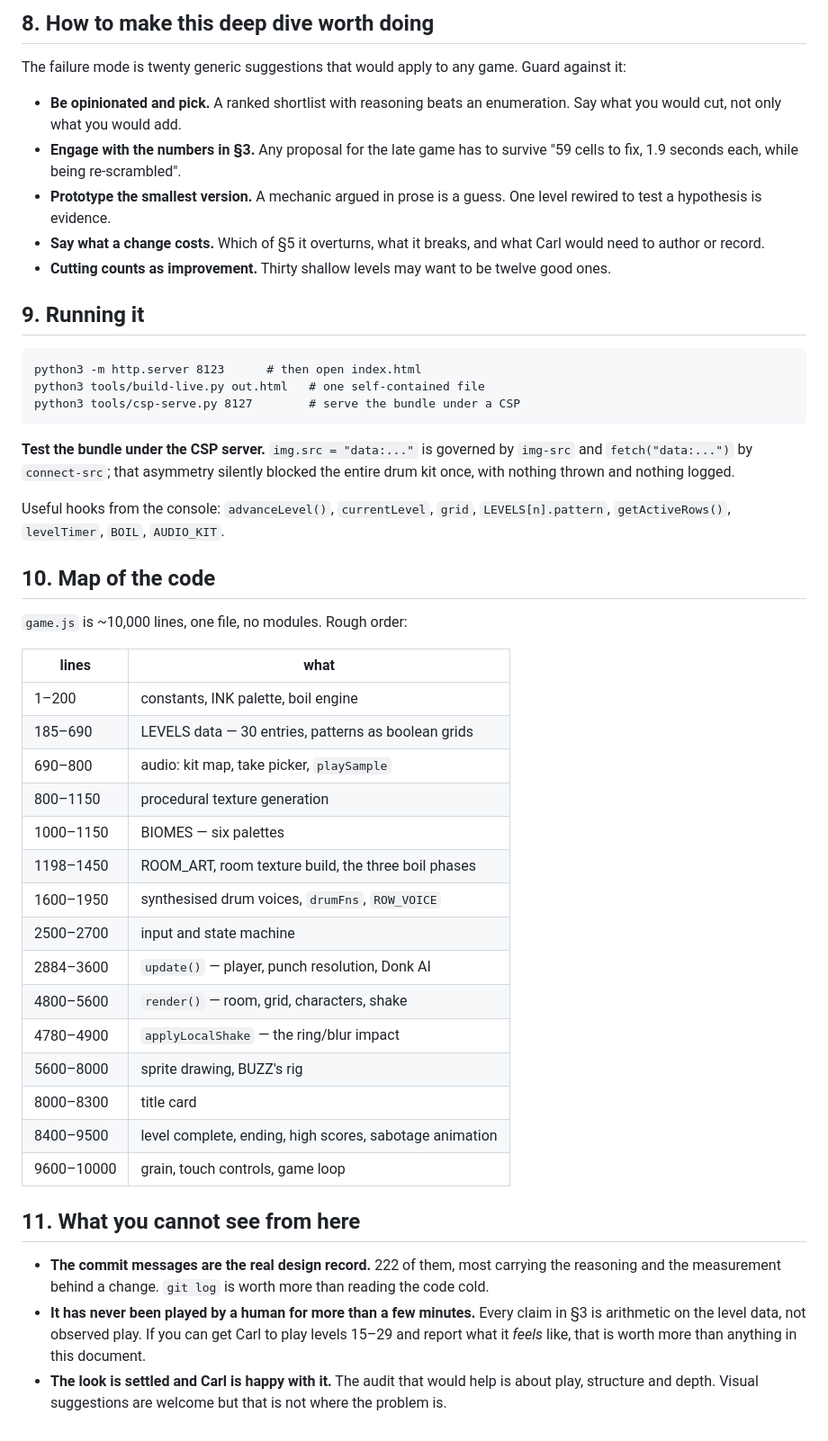
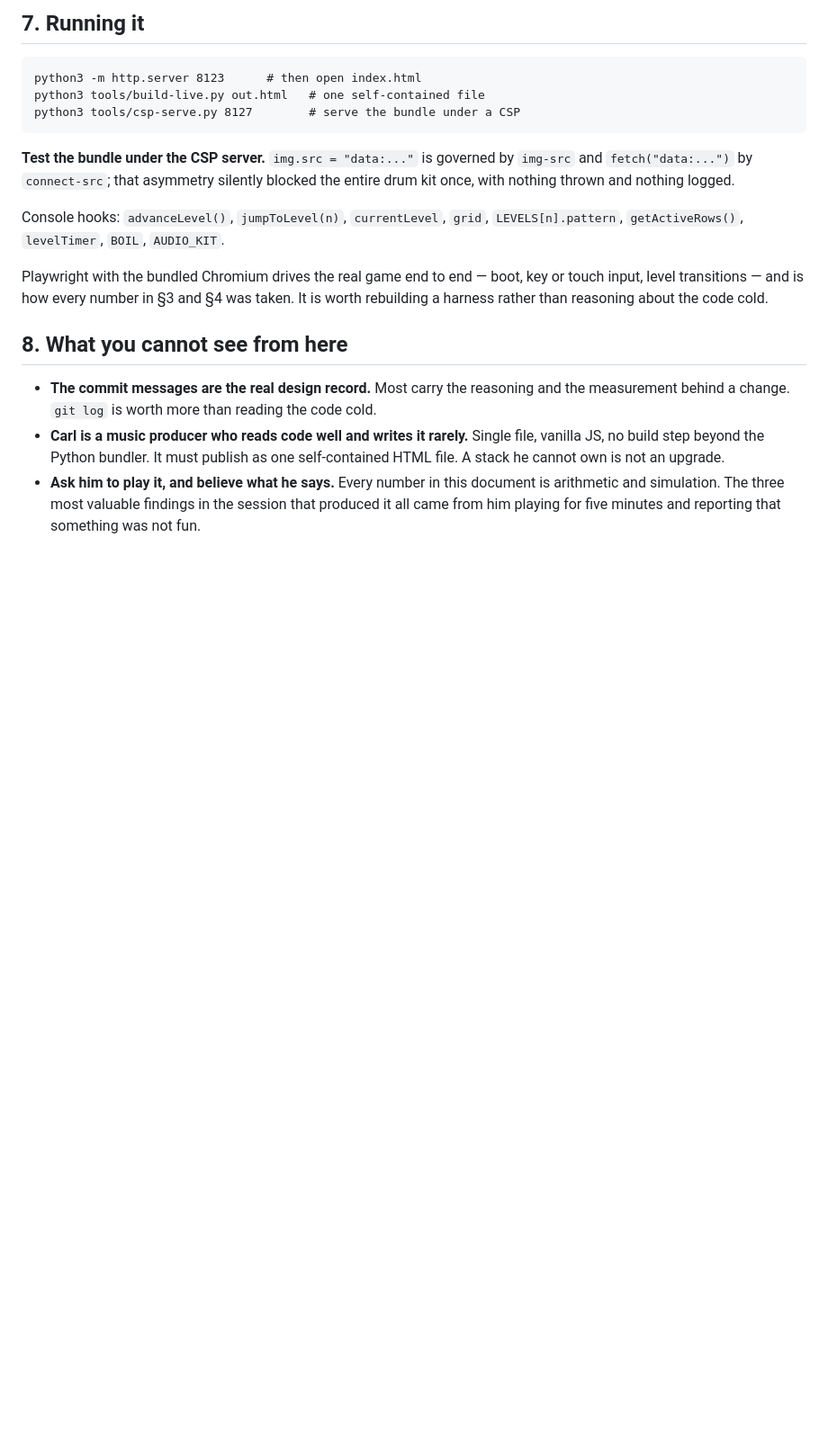
Before and after one commit to carlbahner-web/First-game, a Markdown page: docs/deep-dive-brief.md, the part around one of its changes. Shown at 90% size. GitHub-like rendering; blank space fills up the shorter version.

````diff
--- a/docs/deep-dive-brief.md
+++ b/docs/deep-dive-brief.md
@@ -191,20 +178,4 @@ improve it.
-## 8. How to make this deep dive worth doing
-
-The failure mode is twenty generic suggestions that would apply to any game.
-Guard against it:
-
-- **Be opinionated and pick.** A ranked shortlist with reasoning beats an
-  enumeration. Say what you would cut, not only what you would add.
-- **Engage with the numbers in §3.** Any proposal for the late game has to
-  survive "59 cells to fix, 1.9 seconds each, while being re-scrambled".
-- **Prototype the smallest version.** A mechanic argued in prose is a guess. One
-  level rewired to test a hypothesis is evidence.
-- **Say what a change costs.** Which of §5 it overturns, what it breaks, and
-  what Carl would need to author or record.
-- **Cutting counts as improvement.** Thirty shallow levels may want to be twelve
-  good ones.
-
-## 9. Running it
+## 7. Running it
 
 ```
 python3 -m http.server 8123      # then open index.html
@@ -216,40 +187,23 @@ python3 tools/csp-serve.py 8127        # serve the bundle under a CSP
 `img-src` and `fetch("data:...")` by `connect-src`; that asymmetry silently
 blocked the entire drum kit once, with nothing thrown and nothing logged.
 
-Useful hooks from the console: `advanceLevel()`, `currentLevel`, `grid`,
+Console hooks: `advanceLevel()`, `jumpToLevel(n)`, `currentLevel`, `grid`,
 `LEVELS[n].pattern`, `getActiveRows()`, `levelTimer`, `BOIL`, `AUDIO_KIT`.
 
-## 10. Map of the code
+Playwright with the bundled Chromium drives the real game end to end — boot,
+key or touch input, level transitions — and is how every number in §3 and §4
+was taken. It is worth rebuilding a harness rather than reasoning about the
+code cold.
 
-`game.js` is ~10,000 lines, one file, no modules. Rough order:
+## 8. What you cannot see from here
 
-| lines | what |
-|---|---|
-| 1–200 | constants, INK palette, boil engine |
-| 185–690 | LEVELS data — 30 entries, patterns as boolean grids |
-| 690–800 | audio: kit map, take picker, `playSample` |
-| 800–1150 | procedural texture generation |
-| 1000–1150 | BIOMES — six palettes |
-| 1198–1450 | ROOM_ART, room texture build, the three boil phases |
-| 1600–1950 | synthesised drum voices, `drumFns`, `ROW_VOICE` |
-| 2500–2700 | input and state machine |
-| 2884–3600 | `update()` — player, punch resolution, Donk AI |
-| 4800–5600 | `render()` — room, grid, characters, shake |
-| 4780–4900 | `applyLocalShake` — the ring/blur impact |
-| 5600–8000 | sprite drawing, BUZZ's rig |
-| 8000–8300 | title card |
-| 8400–9500 | level complete, ending, high scores, sabotage animation |
-| 9600–10000 | grain, touch controls, game loop |
-
-## 11. What you cannot see from here
-
-- **The commit messages are the real design record.** 222 of them, most
-  carrying the reasoning and the measurement behind a change. `git log` is worth
-  more than reading the code cold.
-- **It has never been played by a human for more than a few minutes.** Every
-  claim in §3 is arithmetic on the level data, not observed play. If you can get
-  Carl to play levels 15–29 and report what it *feels* like, that is worth more
-  than anything in this document.
-- **The look is settled and Carl is happy with it.** The audit that would help
-  is about play, structure and depth. Visual suggestions are welcome but that is
-  not where the problem is.
+- **The commit messages are the real design record.** Most carry the reasoning
+  and the measurement behind a change. `git log` is worth more than reading the
+  code cold.
+- **Carl is a music producer who reads code well and writes it rarely.** Single
+  file, vanilla JS, no build step beyond the Python bundler. It must publish as
+  one self-contained HTML file. A stack he cannot own is not an upgrade.
+- **Ask him to play it, and believe what he says.** Every number in this
+  document is arithmetic and simulation. The three most valuable findings in the
+  session that produced it all came from him playing for five minutes and
+  reporting that something was not fun.
````
Also changed, not shown: other parts of docs/deep-dive-brief.md (+140 -153 lines).
